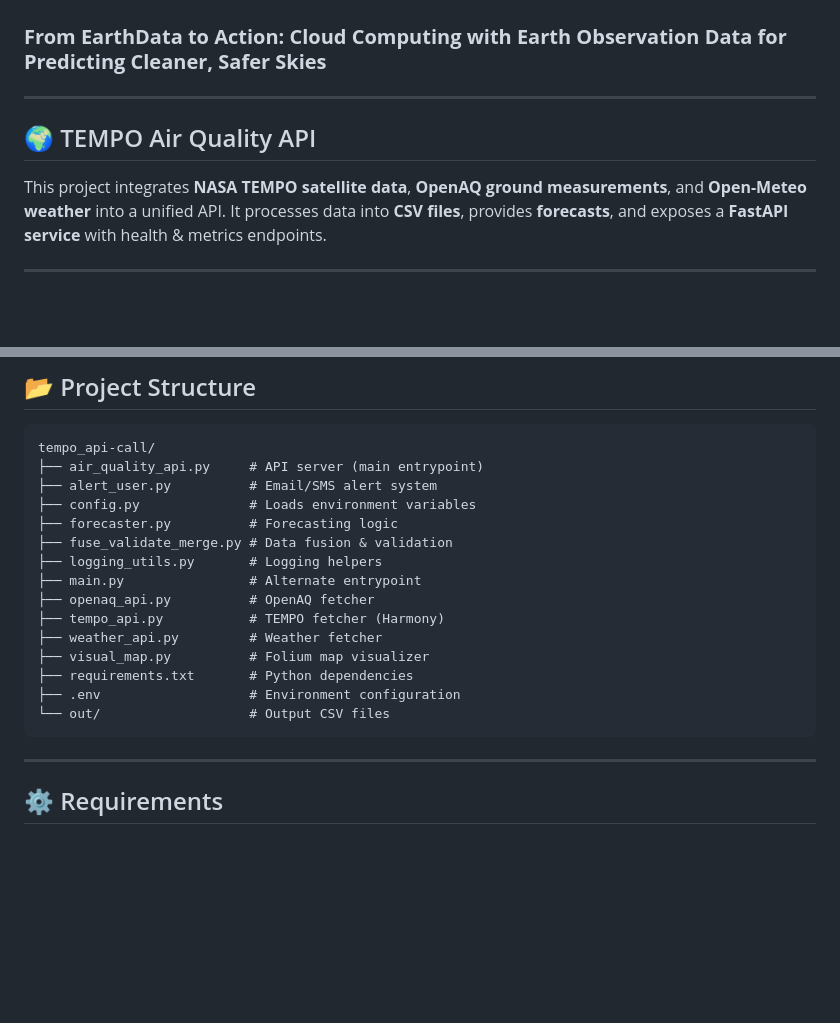
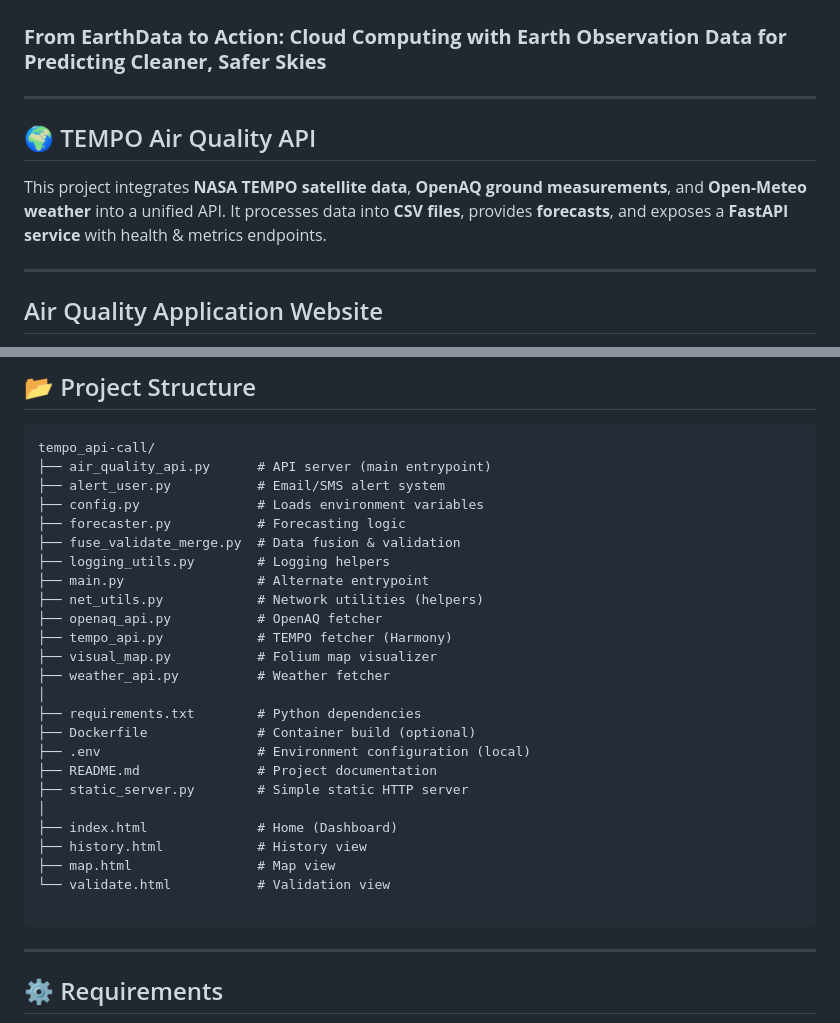
Before and after one commit to annoy38/air_quality_application, a Markdown page: README.md, 2 parts joined by grey strips. GitHub-like rendering; blank space fills up the shorter version.

````diff
--- a/README.md
+++ b/README.md
@@ -2,7 +2,10 @@
 
 ### **From EarthData to Action: Cloud Computing with Earth Observation Data for Predicting Cleaner, Safer Skies**
 
+
+
 ---
+
 
 ## 🌍 TEMPO Air Quality API
 
@@ -11,4 +14,5 @@ This project integrates **NASA TEMPO satellite data**, **OpenAQ ground measureme
 It processes data into **CSV files**, provides **forecasts**, and exposes a **FastAPI service** with health & metrics endpoints.
 
 ---
+## Air Quality Application Website
 
@@ -33,20 +61,30 @@ Forecasting Cleaner, Safer Skies is an innovative project designed to combat air
 
 ```text
 tempo_api-call/
-├── air_quality_api.py     # API server (main entrypoint)
-├── alert_user.py          # Email/SMS alert system
-├── config.py              # Loads environment variables
-├── forecaster.py          # Forecasting logic
-├── fuse_validate_merge.py # Data fusion & validation
-├── logging_utils.py       # Logging helpers
-├── main.py                # Alternate entrypoint
-├── openaq_api.py          # OpenAQ fetcher
-├── tempo_api.py           # TEMPO fetcher (Harmony)
-├── weather_api.py         # Weather fetcher
-├── visual_map.py          # Folium map visualizer
-├── requirements.txt       # Python dependencies
-├── .env                   # Environment configuration
-└── out/                   # Output CSV files
+├── air_quality_api.py      # API server (main entrypoint)
+├── alert_user.py           # Email/SMS alert system
+├── config.py               # Loads environment variables
+├── forecaster.py           # Forecasting logic
+├── fuse_validate_merge.py  # Data fusion & validation
+├── logging_utils.py        # Logging helpers
+├── main.py                 # Alternate entrypoint
+├── net_utils.py            # Network utilities (helpers)
+├── openaq_api.py           # OpenAQ fetcher
+├── tempo_api.py            # TEMPO fetcher (Harmony)
+├── visual_map.py           # Folium map visualizer
+├── weather_api.py          # Weather fetcher
+│
+├── requirements.txt        # Python dependencies
+├── Dockerfile              # Container build (optional)
+├── .env                    # Environment configuration (local)
+├── README.md               # Project documentation
+├── static_server.py        # Simple static HTTP server
+│
+├── index.html              # Home (Dashboard)
+├── history.html            # History view
+├── map.html                # Map view
+└── validate.html           # Validation view
+
 ```
 
 ---
````
Also changed, not shown: other parts of README.md (+24 -0 lines).
